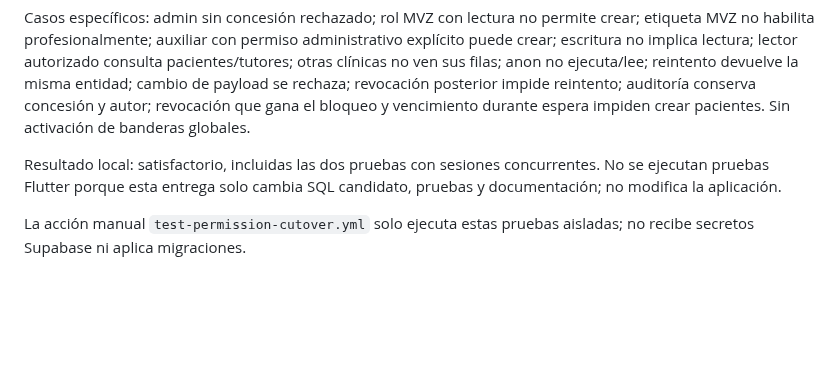
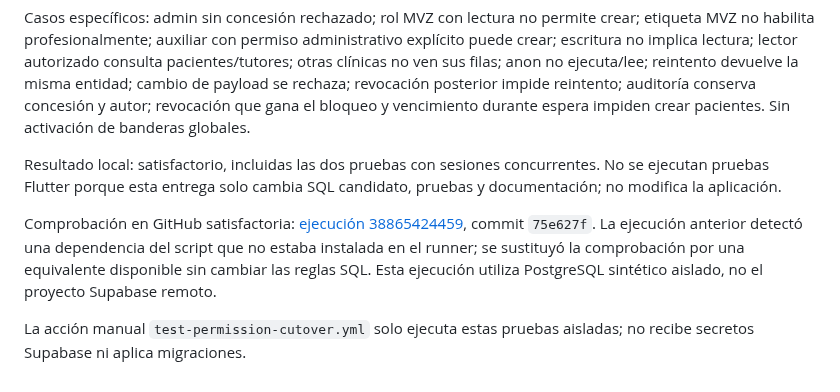
Before and after one commit to Alexcore123R/Vet-dosis-pruebas, a Markdown page: docs/permisos-etapa2b1.md, the part around the change. GitHub-like rendering; blank space fills up the shorter version.

Commit message:
docs: record passing patient permission cutover checks

```diff
--- a/docs/permisos-etapa2b1.md
+++ b/docs/permisos-etapa2b1.md
@@ -40,4 +40,6 @@ Casos específicos: admin sin concesión rechazado; rol MVZ con lectura no permi
 
 Resultado local: satisfactorio, incluidas las dos pruebas con sesiones concurrentes. No se ejecutan pruebas Flutter porque esta entrega solo cambia SQL candidato, pruebas y documentación; no modifica la aplicación.
 
+Comprobación en GitHub satisfactoria: [ejecución 38865424459](https://github.com/Alexcore123R/Vet-dosis-pruebas/actions/runs/38865424459), commit `75e627f`. La ejecución anterior detectó una dependencia del script que no estaba instalada en el runner; se sustituyó la comprobación por una equivalente disponible sin cambiar las reglas SQL. Esta ejecución utiliza PostgreSQL sintético aislado, no el proyecto Supabase remoto.
+
 La acción manual `test-permission-cutover.yml` solo ejecuta estas pruebas aisladas; no recibe secretos Supabase ni aplica migraciones.
```
